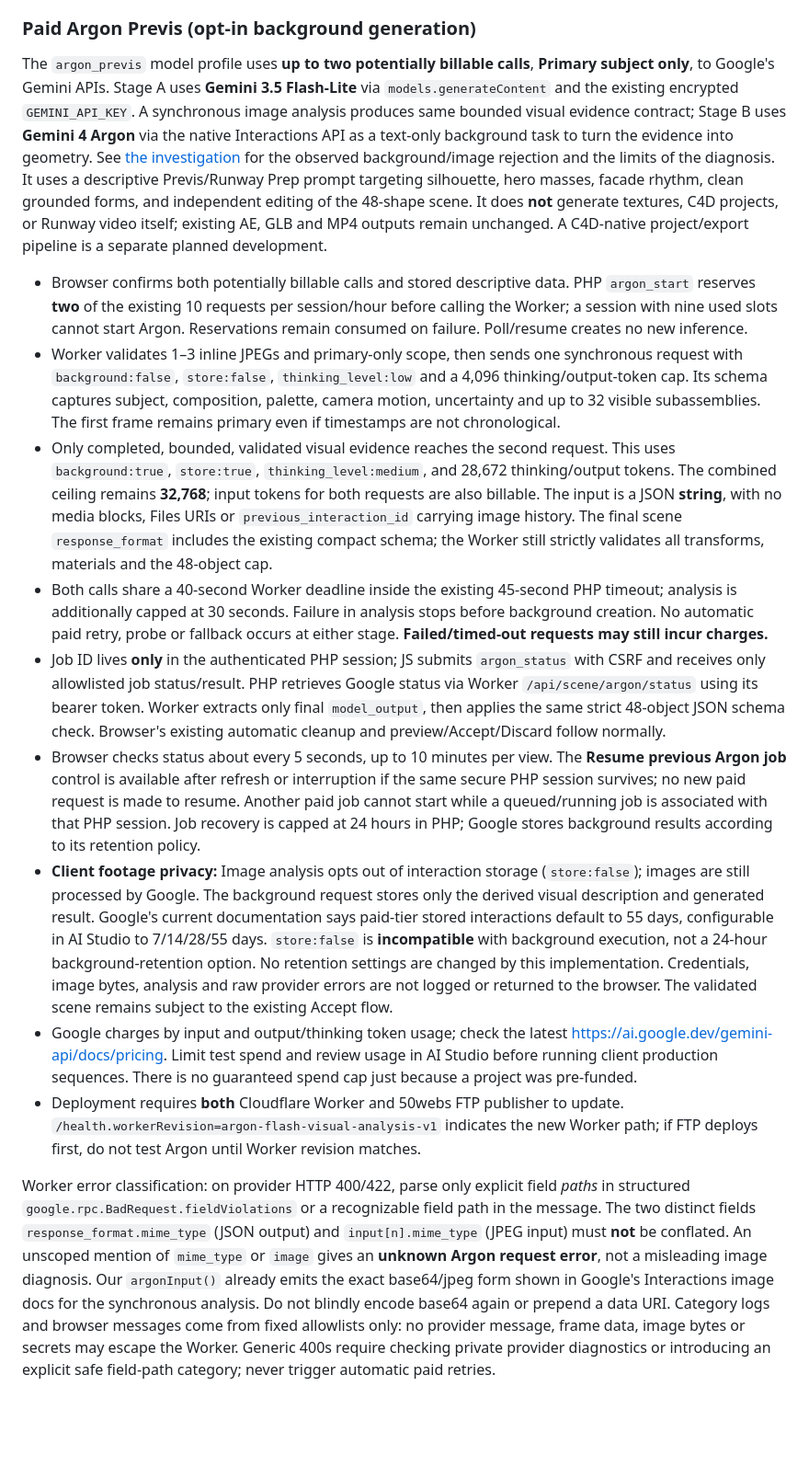
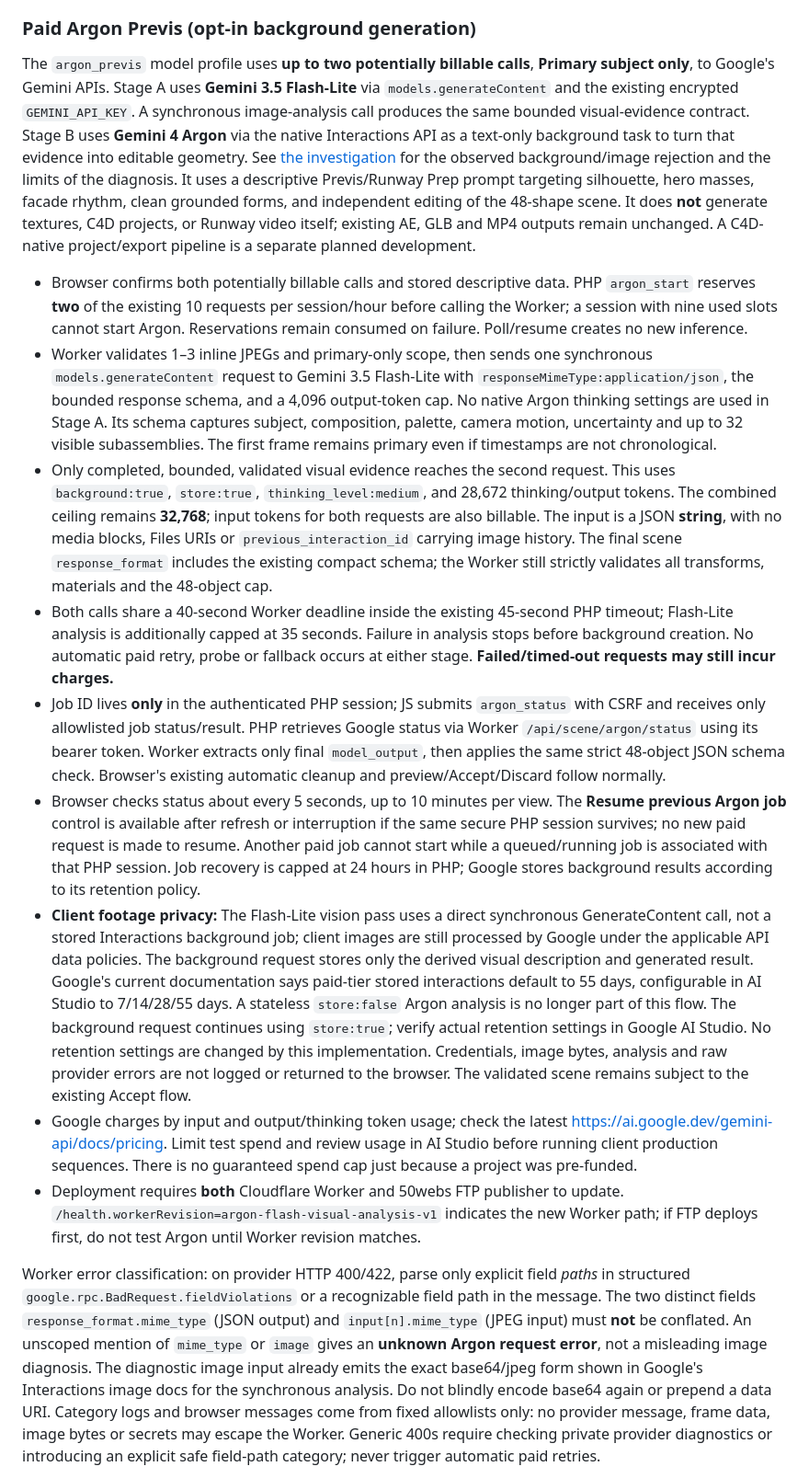
Before and after one commit to Teethree89/paige-video-render, a Markdown page: docs/PHP_AI_SCENE_SETUP.md, the part around the change. Shown at 92% size. GitHub-like rendering; blank space fills up the shorter version.

Commit message:
Correct vision model, timeout, and storage wording in Argon operations guide

```diff
--- a/docs/PHP_AI_SCENE_SETUP.md
+++ b/docs/PHP_AI_SCENE_SETUP.md
@@ -182,9 +182,7 @@ Tests in CI stub provider calls and never consume paid API credits.
 
 The `argon_previs` model profile uses **up to two potentially billable calls**, **Primary subject only**,
 to Google's Gemini APIs. Stage A uses **Gemini 3.5 Flash-Lite** via `models.generateContent` and the
-existing encrypted `GEMINI_API_KEY`. A synchronous image analysis produces
-same bounded visual evidence contract; Stage B uses **Gemini 4 Argon** via the native Interactions API as a text-only background task to turn the evidence into
-geometry. See [the investigation](ARGON_BACKGROUND_IMAGE_INVESTIGATION.md) for
+existing encrypted `GEMINI_API_KEY`. A synchronous image-analysis call produces the same bounded visual-evidence contract. Stage B uses **Gemini 4 Argon** via the native Interactions API as a text-only background task to turn that evidence into editable geometry. See [the investigation](ARGON_BACKGROUND_IMAGE_INVESTIGATION.md) for
 the observed background/image rejection and the limits of the diagnosis.
 It uses a descriptive Previs/Runway Prep prompt targeting
 silhouette, hero masses, facade rhythm, clean grounded forms, and independent
@@ -197,8 +195,9 @@ A C4D-native project/export pipeline is a separate planned development.
   before calling the Worker; a session with nine used slots cannot start Argon.
   Reservations remain consumed on failure. Poll/resume creates no new inference.
 - Worker validates 1–3 inline JPEGs and primary-only scope, then sends one
-  synchronous request with `background:false`, `store:false`, `thinking_level:low`
-  and a 4,096 thinking/output-token cap. Its schema captures subject, composition,
+  synchronous `models.generateContent` request to Gemini 3.5 Flash-Lite with
+  `responseMimeType:application/json`, the bounded response schema, and a
+  4,096 output-token cap. No native Argon thinking settings are used in Stage A. Its schema captures subject, composition,
   palette, camera motion, uncertainty and up to 32 visible subassemblies. The
   first frame remains primary even if timestamps are not chronological.
 - Only completed, bounded, validated visual evidence reaches the second request.
@@ -209,7 +208,7 @@ A C4D-native project/export pipeline is a separate planned development.
   The final scene `response_format` includes the existing compact schema; the
   Worker still strictly validates all transforms, materials and the 48-object cap.
 - Both calls share a 40-second Worker deadline inside the existing 45-second PHP
-  timeout; analysis is additionally capped at 30 seconds. Failure in analysis
+  timeout; Flash-Lite analysis is additionally capped at 35 seconds. Failure in analysis
   stops before background creation. No automatic paid retry, probe or fallback
   occurs at either stage. **Failed/timed-out requests may still incur charges.**
 - Job ID lives **only** in the authenticated PHP session; JS submits
@@ -224,15 +223,16 @@ A C4D-native project/export pipeline is a separate planned development.
   is made to resume. Another paid job cannot start while a queued/running job
   is associated with that PHP session. Job recovery is capped at 24 hours
   in PHP; Google stores background results according to its retention policy.
-- **Client footage privacy:** Image analysis opts out of interaction storage
-  (`store:false`); images are still processed by Google. The background request
+- **Client footage privacy:** The Flash-Lite vision pass uses a direct
+  synchronous GenerateContent call, not a stored Interactions background job;
+  client images are still processed by Google under the applicable API data policies. The background request
   stores only the derived visual description and generated result. Google's
   current documentation says paid-tier stored interactions default to 55 days,
-  configurable in AI Studio to 7/14/28/55 days. `store:false` is **incompatible**
-  with background execution, not a 24-hour background-retention option. No
-  retention settings are changed by this implementation. Credentials, image
-  bytes, analysis and raw provider errors are not logged or returned to the
-  browser. The validated scene remains subject to the existing Accept flow.
+  configurable in AI Studio to 7/14/28/55 days. A stateless `store:false` Argon analysis is no longer part of this flow.
+  The background request continues using `store:true`; verify actual retention
+  settings in Google AI Studio. No
+  retention settings are changed by this implementation. Credentials, image bytes, analysis and raw provider errors are not
+  logged or returned to the browser. The validated scene remains subject to the existing Accept flow.
 - Google charges by input and output/thinking token usage; check the latest
   <https://ai.google.dev/gemini-api/docs/pricing>. Limit test spend and
   review usage in AI Studio before running client production sequences.
@@ -248,7 +248,7 @@ recognizable field path in the message. The two distinct fields
 `response_format.mime_type` (JSON output) and `input[n].mime_type` (JPEG
 input) must **not** be conflated. An unscoped mention of `mime_type` or
 `image` gives an **unknown Argon request error**, not a misleading image
-diagnosis. Our `argonInput()` already emits the exact base64/jpeg form shown
+diagnosis. The diagnostic image input already emits the exact base64/jpeg form shown
 in Google's Interactions image docs for the synchronous analysis. Do not blindly encode base64 again or
 prepend a data URI. Category logs and browser messages come from fixed
 allowlists only: no provider message, frame data, image bytes or secrets
```
